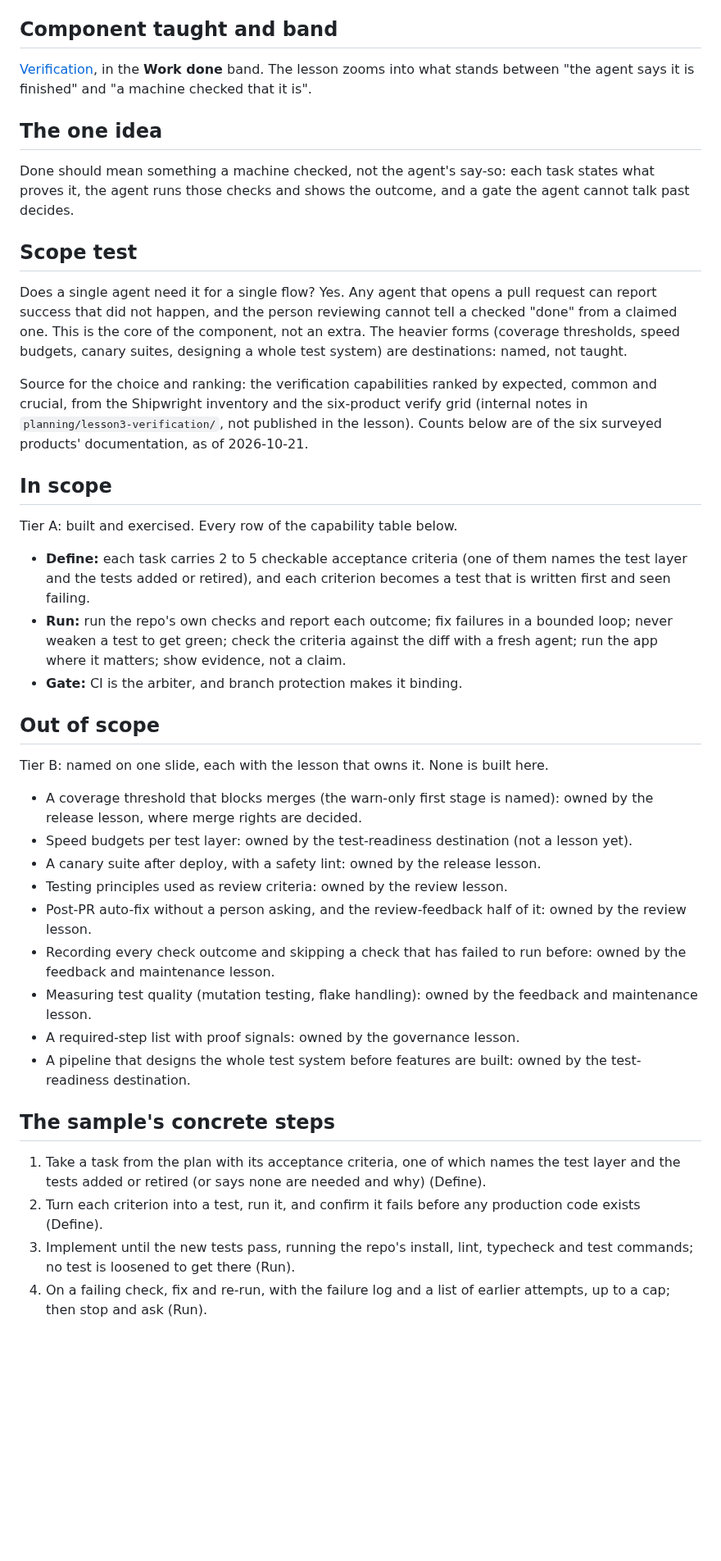
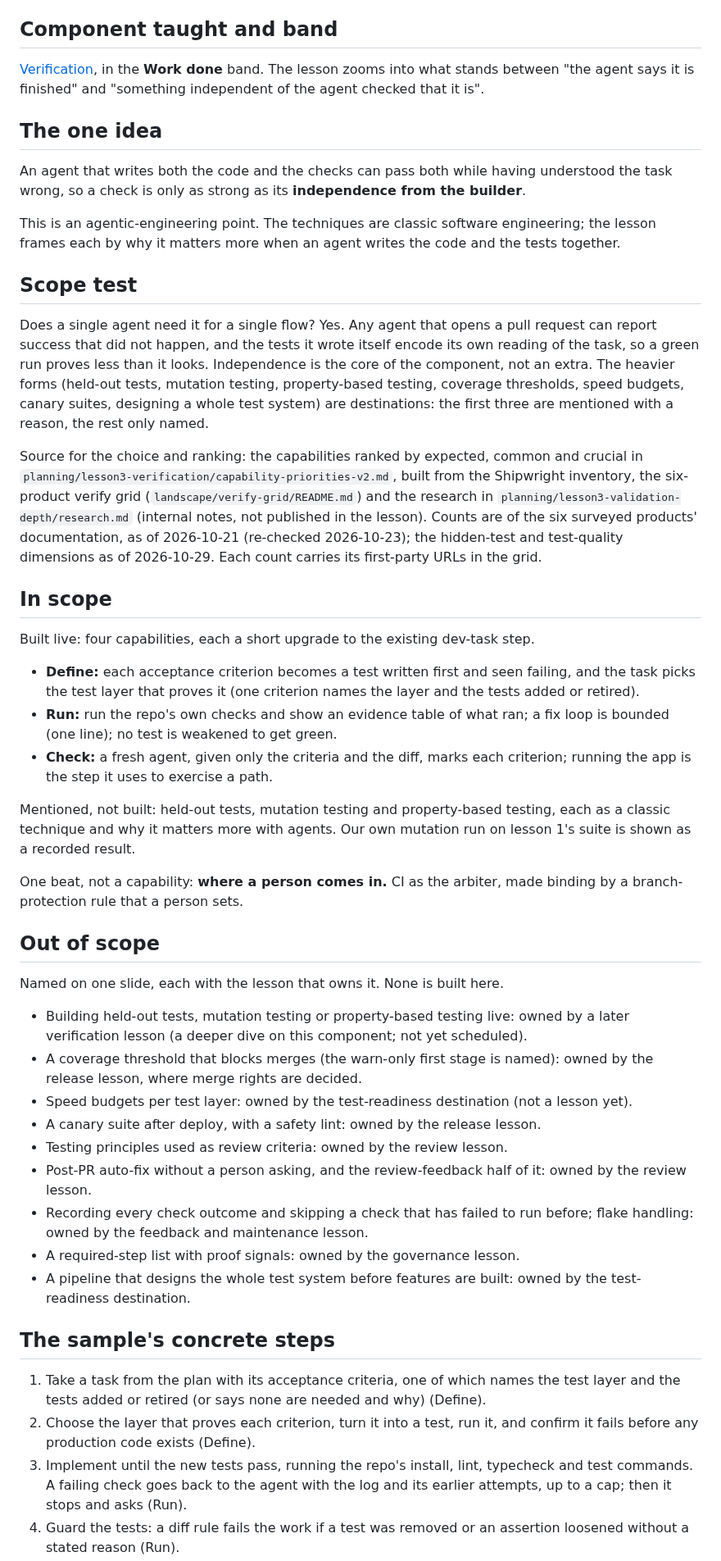
Before and after one commit to app-vitals/how-to-factory, a Markdown page: lessons/03-done-means-checked/brief.md, the part around one of its changes. Shown at 82% size. GitHub-like rendering; blank space fills up the shorter version.

Commit message:
docs: rewrite the lesson 3 brief around independent validation (#245)
Co-authored-by: Warchild <warchild@users.noreply.github.com>
Co-authored-by: Claude Sonnet 5.5 <noreply@anthropic.com>

```diff
--- a/lessons/03-done-means-checked/brief.md
+++ b/lessons/03-done-means-checked/brief.md
@@ -10,47 +10,62 @@
 ## Component taught and band
 
 [Verification](../../docs/components.md), in the **Work done** band. The lesson zooms into what stands between "the agent
-says it is finished" and "a machine checked that it is".
+says it is finished" and "something independent of the agent checked that it is".
 
 ## The one idea
 
-Done should mean something a machine checked, not the agent's say-so: each task states what proves it, the agent runs
-those checks and shows the outcome, and a gate the agent cannot talk past decides.
+An agent that writes both the code and the checks can pass both while having understood the task wrong, so a check is
+only as strong as its **independence from the builder**.
+
+This is an agentic-engineering point. The techniques are classic software engineering; the lesson frames each by why it
+matters more when an agent writes the code and the tests together.
 
 ## Scope test
 
 Does a single agent need it for a single flow? Yes. Any agent that opens a pull request can report success that did not
-happen, and the person reviewing cannot tell a checked "done" from a claimed one. This is the core of the component, not
-an extra. The heavier forms (coverage thresholds, speed budgets, canary suites, designing a whole test system) are
-destinations: named, not taught.
+happen, and the tests it wrote itself encode its own reading of the task, so a green run proves less than it looks.
+Independence is the core of the component, not an extra. The heavier forms (held-out tests, mutation testing,
+property-based testing, coverage thresholds, speed budgets, canary suites, designing a whole test system) are
+destinations: the first three are mentioned with a reason, the rest only named.
 
-Source for the choice and ranking: the verification capabilities ranked by expected, common and crucial, from the
-Shipwright inventory and the six-product verify grid (internal notes in `planning/lesson3-verification/`, not published
-in the lesson). Counts below are of the six surveyed products' documentation, as of 2026-10-21.
+Source for the choice and ranking: the capabilities ranked by expected, common and crucial in
+`planning/lesson3-verification/capability-priorities-v2.md`, built from the Shipwright inventory, the six-product verify
+grid (`landscape/verify-grid/README.md`) and the research in `planning/lesson3-validation-depth/research.md`
+(internal notes, not published in the lesson). Counts are of the six surveyed products' documentation, as of 2026-10-21
+(re-checked 2026-10-23); the hidden-test and test-quality dimensions as of 2026-10-29. Each count carries its
+first-party URLs in the grid.
 
 ## In scope
 
-Tier A: built and exercised. Every row of the capability table below.
+Built live: four capabilities, each a short upgrade to the existing dev-task step.
 
-- **Define:** each task carries 2 to 5 checkable acceptance criteria (one of them names the test layer and the tests
-  added or retired), and each criterion becomes a test that is written first and seen failing.
-- **Run:** run the repo's own checks and report each outcome; fix failures in a bounded loop; never weaken a test to get
-  green; check the criteria against the diff with a fresh agent; run the app where it matters; show evidence, not a claim.
-- **Gate:** CI is the arbiter, and branch protection makes it binding.
+- **Define:** each acceptance criterion becomes a test written first and seen failing, and the task picks the test layer
+  that proves it (one criterion names the layer and the tests added or retired).
+- **Run:** run the repo's own checks and show an evidence table of what ran; a fix loop is bounded (one line); no test is
+  weakened to get green.
+- **Check:** a fresh agent, given only the criteria and the diff, marks each criterion; running the app is the step it
+  uses to exercise a path.
+
+Mentioned, not built: held-out tests, mutation testing and property-based testing, each as a classic technique and why
+it matters more with agents. Our own mutation run on lesson 1's suite is shown as a recorded result.
+
+One beat, not a capability: **where a person comes in.** CI as the arbiter, made binding by a branch-protection rule
+that a person sets.
 
 ## Out of scope
 
-Tier B: named on one slide, each with the lesson that owns it. None is built here.
+Named on one slide, each with the lesson that owns it. None is built here.
 
+- Building held-out tests, mutation testing or property-based testing live: owned by a later verification lesson (a
+  deeper dive on this component; not yet scheduled).
 - A coverage threshold that blocks merges (the warn-only first stage is named): owned by the release lesson, where merge
   rights are decided.
 - Speed budgets per test layer: owned by the test-readiness destination (not a lesson yet).
 - A canary suite after deploy, with a safety lint: owned by the release lesson.
 - Testing principles used as review criteria: owned by the review lesson.
 - Post-PR auto-fix without a person asking, and the review-feedback half of it: owned by the review lesson.
-- Recording every check outcome and skipping a check that has failed to run before: owned by the feedback and
-  maintenance lesson.
-- Measuring test quality (mutation testing, flake handling): owned by the feedback and maintenance lesson.
+- Recording every check outcome and skipping a check that has failed to run before; flake handling: owned by the
+  feedback and maintenance lesson.
 - A required-step list with proof signals: owned by the governance lesson.
 - A pipeline that designs the whole test system before features are built: owned by the test-readiness destination.
 
@@ -58,8 +73,9 @@ Tier B: named on one slide, each with the lesson that owns it. None is built her
 
 1. Take a task from the plan with its acceptance criteria, one of which names the test layer and the tests added or
    retired (or says none are needed and why) (Define).
-2. Turn each criterion into a test, run it, and confirm it fails before any production code exists (Define).
-3. Implement until the new tests pass, running the repo's install, lint, typecheck and test commands; no test is loosened
-   to get there (Run).
-4. On a failing check, fix and re-run, with the failure log and a list of earlier attempts, up to a cap; then stop and ask
+2. Choose the layer that proves each criterion, turn it into a test, run it, and confirm it fails before any production
+   code exists (Define).
+3. Implement until the new tests pass, running the repo's install, lint, typecheck and test commands. A failing check
+   goes back to the agent with the log and its earlier attempts, up to a cap; then it stops and asks (Run).
+4. Guard the tests: a diff rule fails the work if a test was removed or an assertion loosened without a stated reason
    (Run).
```
Also changed, not shown: other parts of lessons/03-done-means-checked/brief.md (+57 -49 lines).
